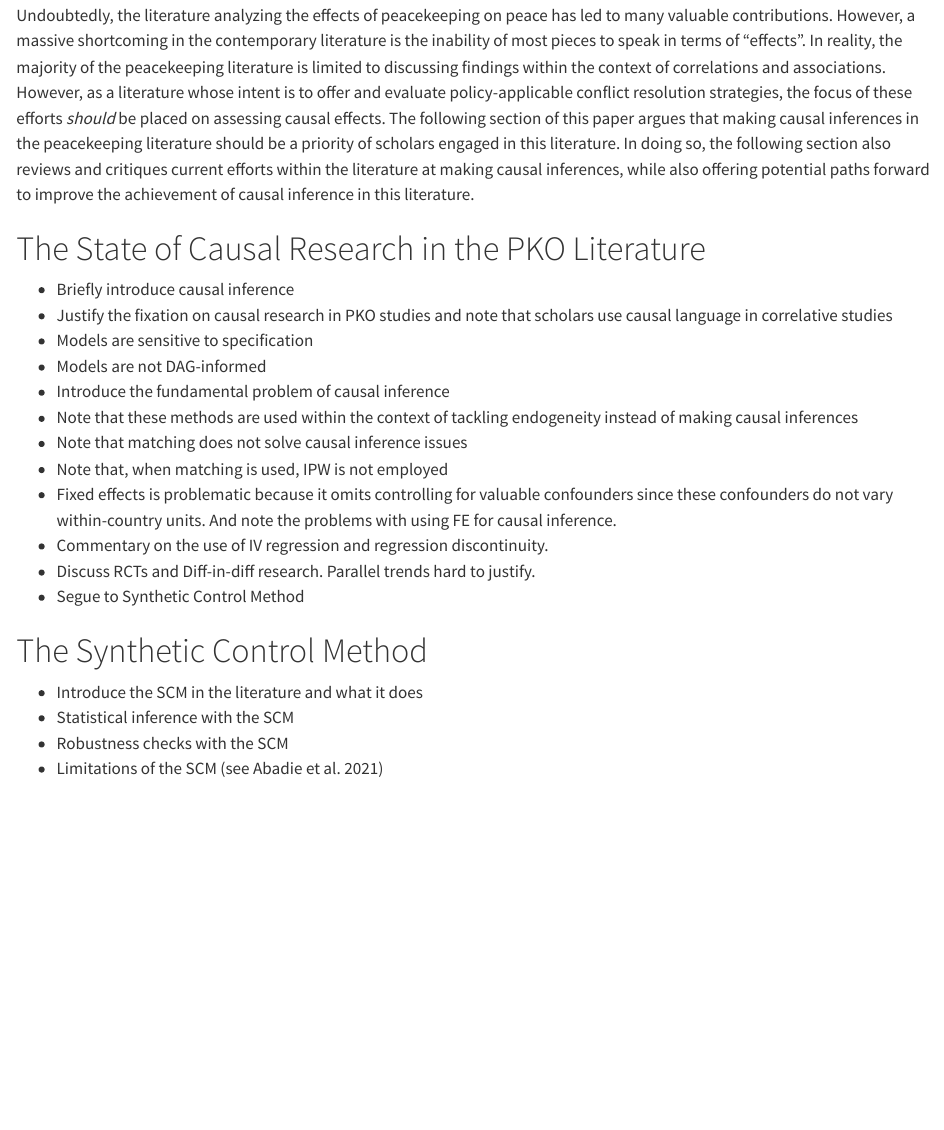
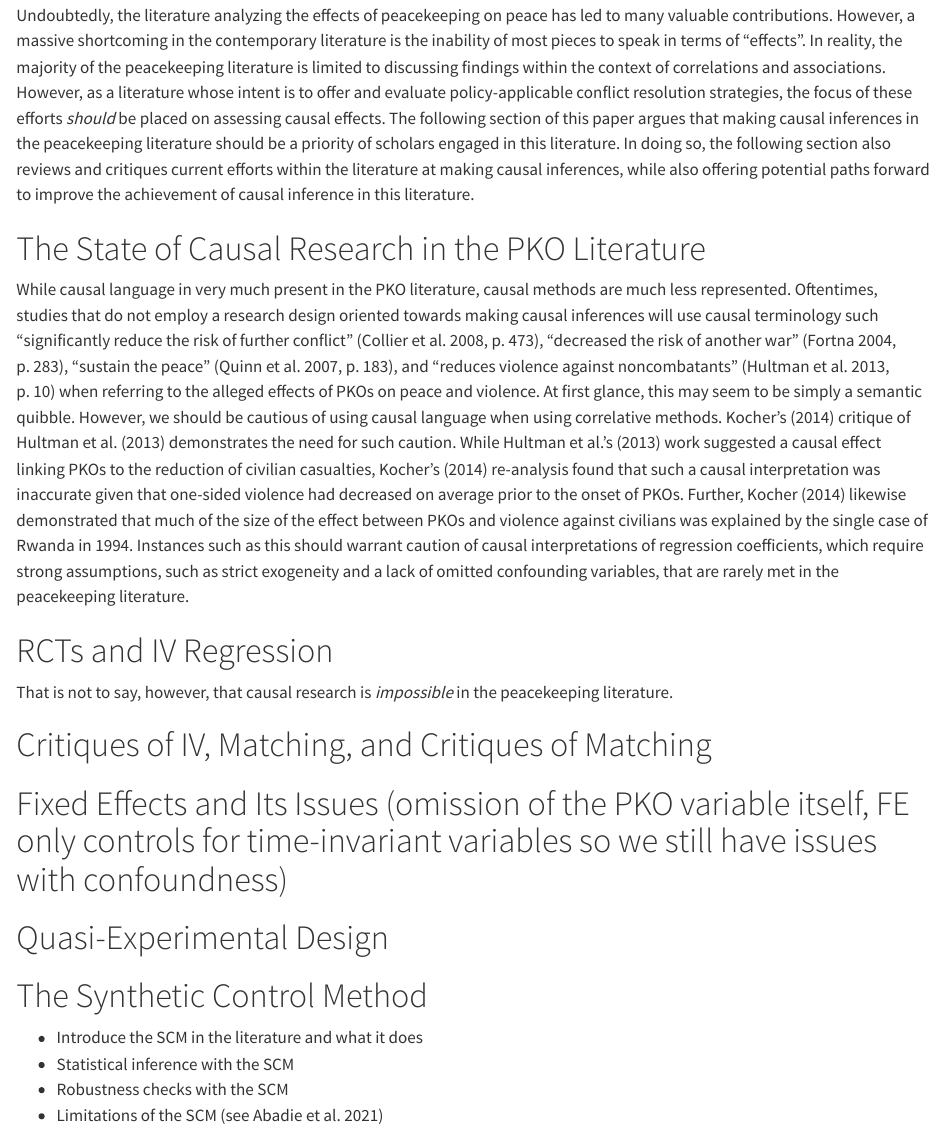
Before and after one commit to Brian-Lookabaugh/UN-PKOs-Project, a Quarto document (Manuscripts/PKO Causal Inference Word.qmd): the page in a window 1100 px wide, from 2350 px down. Rendered offline with R 4.5, knitr and Pandoc in place of Quarto, with nearby package versions; drawn as R Markdown's standard HTML page in place of the format the file asks for; some code elsewhere in the file could not run offline; a font, style sheet, LaTeX package, included part or bibliography that could not be used is replaced or left out.

Commit message:
Starting causal inference section

```diff
--- a/Manuscripts/PKO Causal Inference Word.qmd
+++ b/Manuscripts/PKO Causal Inference Word.qmd
@@ -77,18 +77,16 @@ Undoubtedly, the literature analyzing the effects of peacekeeping on peace has l
 
 # The State of Causal Research in the PKO Literature
 
-- Briefly introduce causal inference
--   Justify the fixation on causal research in PKO studies and note that scholars use causal language in correlative studies
-- Models are sensitive to specification
-- Models are not DAG-informed
--   Introduce the fundamental problem of causal inference
--   Note that these methods are used within the context of tackling endogeneity instead of making causal inferences
--   Note that matching does not solve causal inference issues
--   Note that, when matching is used, IPW is not employed
--   Fixed effects is problematic because it omits controlling for valuable confounders since these confounders do not vary within-country units. And note the problems with using FE for causal inference.
--   Commentary on the use of IV regression and regression discontinuity.
--   Discuss RCTs and Diff-in-diff research. Parallel trends hard to justify.
--   Segue to Synthetic Control Method
+While causal language in very much present in the PKO literature, causal methods are much less represented. Oftentimes, studies that do not employ a research design oriented towards making causal inferences will use causal terminology such "significantly reduce the risk of further conflict" (Collier et al. 2008, p. 473), "decreased the risk of another war" (Fortna 2004, p. 283), "sustain the peace" (Quinn et al. 2007, p. 183), and "reduces violence against noncombatants" (Hultman et al. 2013, p. 10) when referring to the alleged effects of PKOs on peace and violence. At first glance, this may seem to be simply a semantic quibble. However, we should be cautious of using causal language when using correlative methods. Kocher's (2014) critique of Hultman et al. (2013) demonstrates the need for such caution. While Hultman et al.'s (2013) work suggested a causal effect linking PKOs to the reduction of civilian casualties, Kocher's (2014) re-analysis found that such a causal interpretation was inaccurate given that one-sided violence had decreased on average prior to the onset of PKOs. Further, Kocher (2014) likewise demonstrated that much of the size of the effect between PKOs and violence against civilians was explained by the single case of Rwanda in 1994. Instances such as this should warrant caution of causal interpretations of regression coefficients, which require strong assumptions, such as strict exogeneity and a lack of omitted confounding variables, that are rarely met in the peacekeeping literature.
+
+# RCTs and IV Regression
+That is not to say, however, that causal research is *impossible* in the peacekeeping literature.
+
+# Critiques of IV, Matching, and Critiques of Matching
+
+# Fixed Effects and Its Issues (omission of the PKO variable itself, FE only controls for time-invariant variables so we still have issues with confoundness)
+
+# Quasi-Experimental Design
 
 # The Synthetic Control Method
 
```
